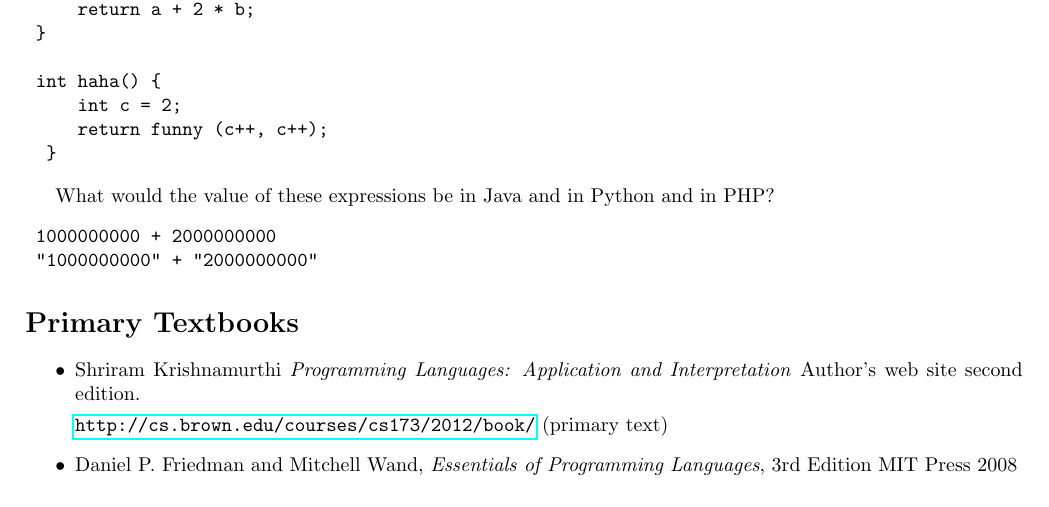
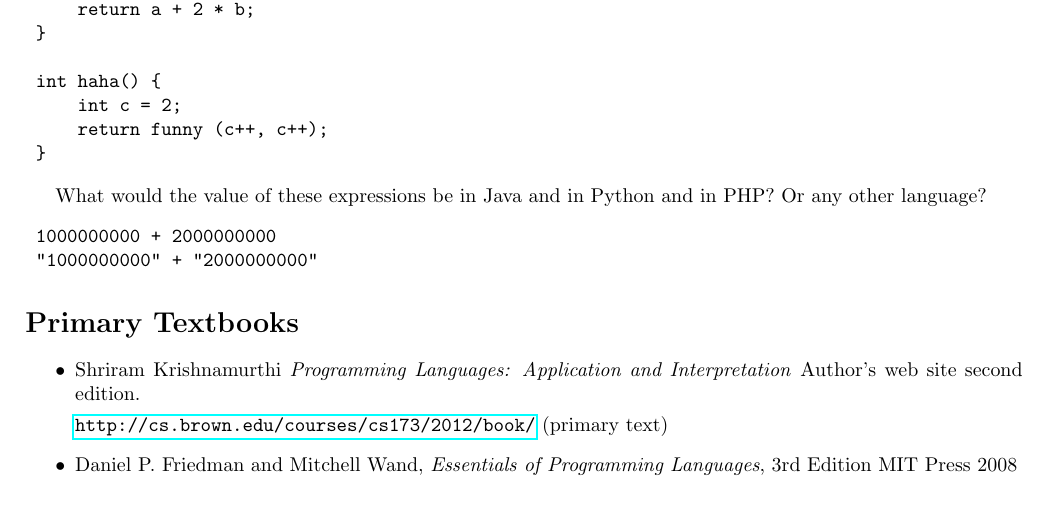
Before and after one commit to chrisstephenson/CMPE314-2016, a LaTeX document (notes/Comp-314-2015-2016-notes.tex): part of page 1 of 2, cut so that both start at the same text. Compiled offline with pdfLaTeX.

Commit message:
Minor format edits

```diff
--- a/notes/Comp-314-2015-2016-notes.tex
+++ b/notes/Comp-314-2015-2016-notes.tex
@@ -24,10 +24,10 @@ What value does the function/method \verb|haha| return?
  int haha() {
      int c = 2;
      return funny (c++, c++);
-  }
+ }
 \end{verbatim}
 
-What would the value of these expressions be in Java and in Python and in PHP?
+What would the value of these expressions be in Java and in Python and in PHP? Or any other language?
 \begin{verbatim}
  1000000000 + 2000000000
  "1000000000" + "2000000000"
```
